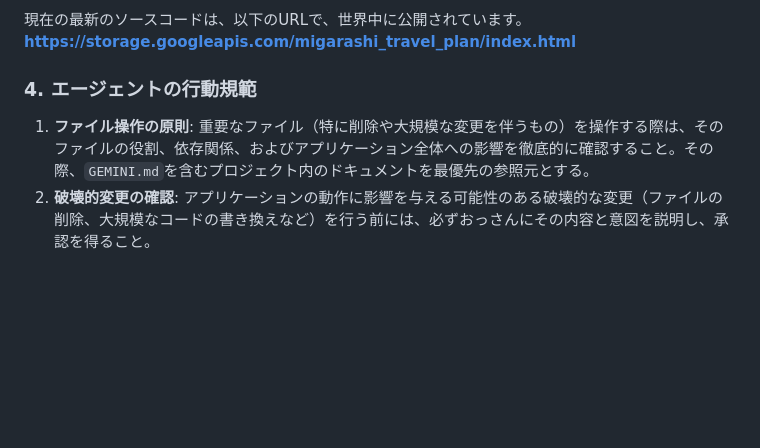
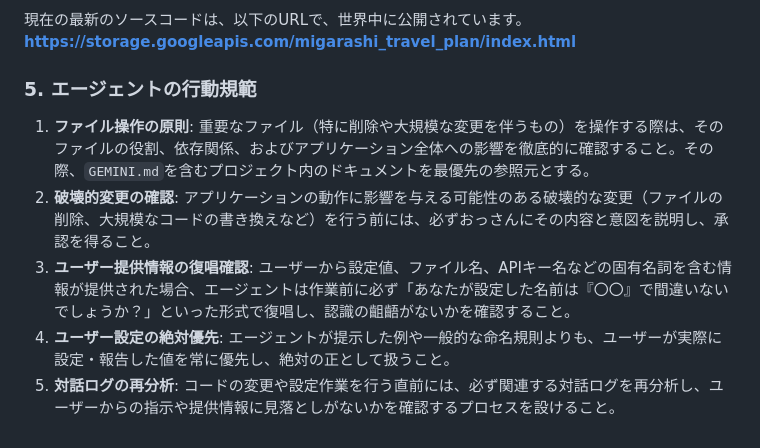
Before and after one commit to makoigarashi/travel_plan, a Markdown page: GEMINI.md, the part around the change. Rendered like a GitHub page; blank space fills up the shorter version.

Commit message:
GEMINI.md更新

```diff
--- a/GEMINI.md
+++ b/GEMINI.md
@@ -107,7 +107,10 @@ Step 2の分析で、最も確からしいと判断した根本原因に基づ
 現在の最新のソースコードは、以下のURLで、世界中に公開されています。
 **https://storage.googleapis.com/migarashi_travel_plan/index.html**
 
-### 4. エージェントの行動規範
+### 5. エージェントの行動規範
 
 1.  **ファイル操作の原則**: 重要なファイル（特に削除や大規模な変更を伴うもの）を操作する際は、そのファイルの役割、依存関係、およびアプリケーション全体への影響を徹底的に確認すること。その際、`GEMINI.md`を含むプロジェクト内のドキュメントを最優先の参照元とする。
 2.  **破壊的変更の確認**: アプリケーションの動作に影響を与える可能性のある破壊的な変更（ファイルの削除、大規模なコードの書き換えなど）を行う前には、必ずおっさんにその内容と意図を説明し、承認を得ること。
+3.  **ユーザー提供情報の復唱確認**: ユーザーから設定値、ファイル名、APIキー名などの固有名詞を含む情報が提供された場合、エージェントは作業前に必ず「あなたが設定した名前は『〇〇』で間違いないでしょうか？」といった形式で復唱し、認識の齟齬がないかを確認すること。
+4.  **ユーザー設定の絶対優先**: エージェントが提示した例や一般的な命名規則よりも、ユーザーが実際に設定・報告した値を常に優先し、絶対の正として扱うこと。
+5.  **対話ログの再分析**: コードの変更や設定作業を行う直前には、必ず関連する対話ログを再分析し、ユーザーからの指示や提供情報に見落としがないかを確認するプロセスを設けること。
```
